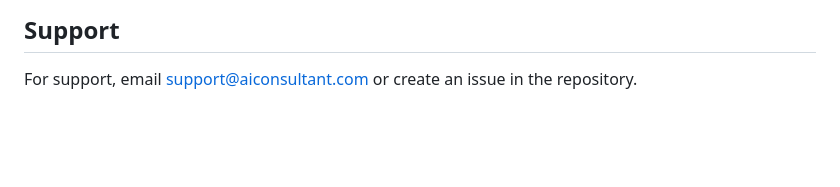
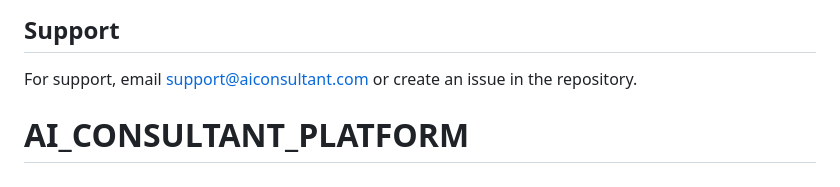
Before and after one commit to markwex-bit/AI_CONSULTANT_PLATFORM, a Markdown page: README.md, the part around the change. Drawn GitHub-style; blank space fills up the shorter version.

```diff
--- a/README.md
+++ b/README.md
@@ -288,3 +288,4 @@ This project is licensed under the MIT License.
 ## Support
 
 For support, email support@aiconsultant.com or create an issue in the repository.
+# AI_CONSULTANT_PLATFORM
```
